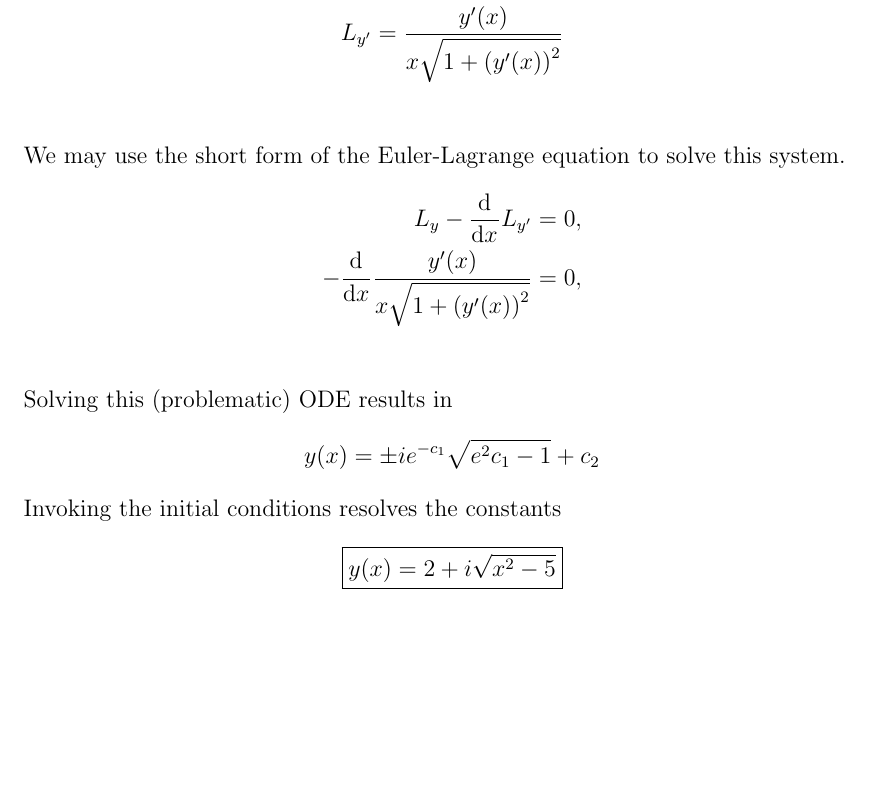
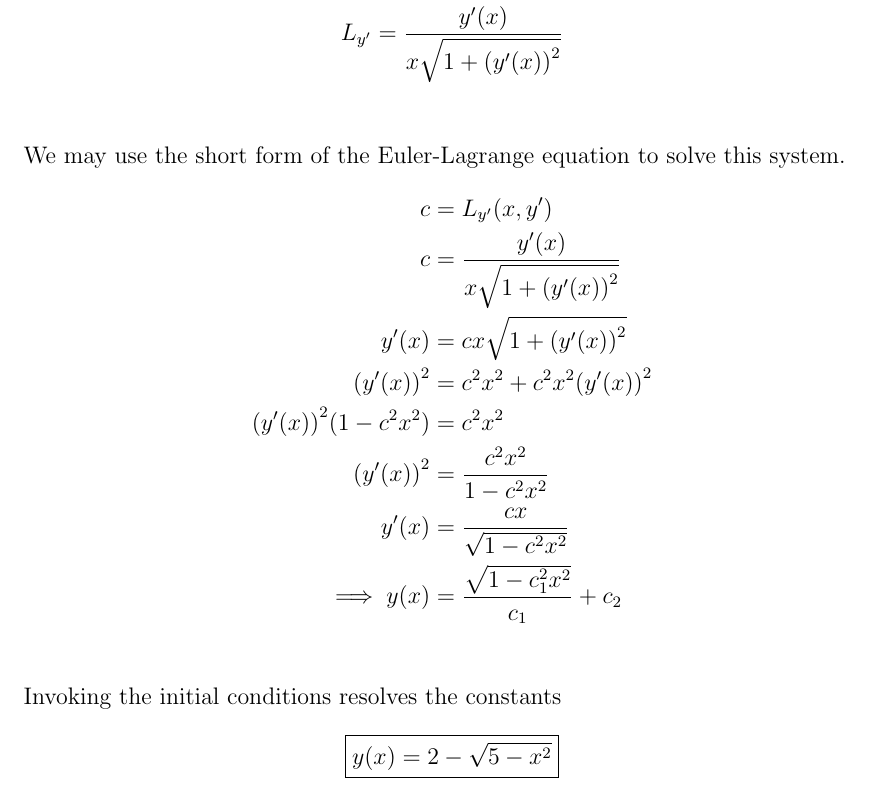
Before and after one commit to hershal/m374m, a LaTeX problem sheet (homeworks/hw10/hw10.tex): part of page 7 of 12, cut so that both start at the same text, the shorter picture padded with empty space. Compiled offline with pdfLaTeX; a LaTeX package or settings file that is missing is left out; TikZ figures are drawn from their code, not taken from saved files.

Commit message:
hw10/4.3.4: better solution writeup

```diff
--- a/homeworks/hw10/hw10.tex
+++ b/homeworks/hw10/hw10.tex
@@ -175,16 +175,18 @@ Let
 \end{align*}
 We may use the short form of the Euler-Lagrange equation to solve this system.
 \begin{align*}
-  L_y - \od{}{x} L_{y'} &= 0, \\
-  -\od{}{x}\frac{y'(x)}{x\sqrt{1+{(y'(x))}^2}} &= 0, \\
+  c &= L_{y'}(x,y') \\
+  c &= \frac{y'(x)}{x\sqrt{1+{(y'(x))}^2}} \\
+  y'(x) &= cx\sqrt{1+{(y'(x))}^2} \\
+  {(y'(x))}^2 &= c^2x^2 + c^2 x^2 {(y'(x))}^2 \\
+  {(y'(x))}^2(1-c^2x^2) &= c^2x^2 \\
+  {(y'(x))}^2 &= \frac{c^2x^2}{1-c^2x^2} \\
+  y'(x) &= \frac{cx}{\sqrt{1-c^2x^2}} \\
+  \implies y(x) &= \frac{\sqrt{1-c_1^2x^2}}{c_1}+c_2 \\
 \end{align*}
-Solving this (problematic) ODE results in
-\begin{equation*}
-  y(x) = \pm i e^{-c_1}\sqrt{e^2c_1-1}+c_2
-\end{equation*}
 Invoking the initial conditions resolves the constants
 \begin{equation*}
-  \boxed{y(x) = 2+i \sqrt{x^2-5}}
+  \boxed{y(x) = 2-\sqrt{5-x^2}}
 \end{equation*}
 \section{Minilab}
 When stretched between two symmetrically placed rings, a thin soap film will
```
